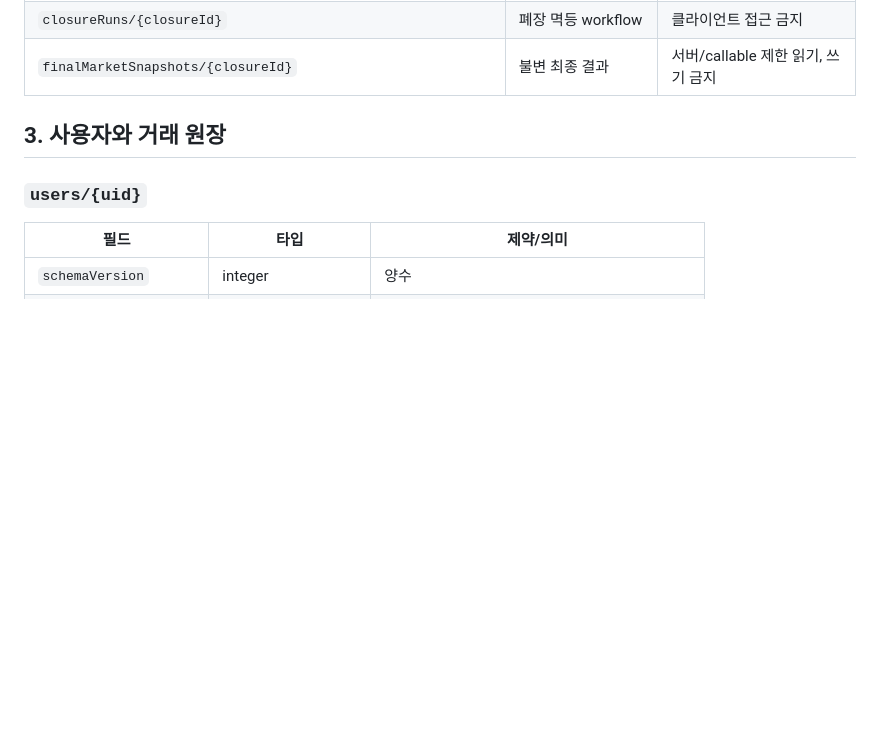
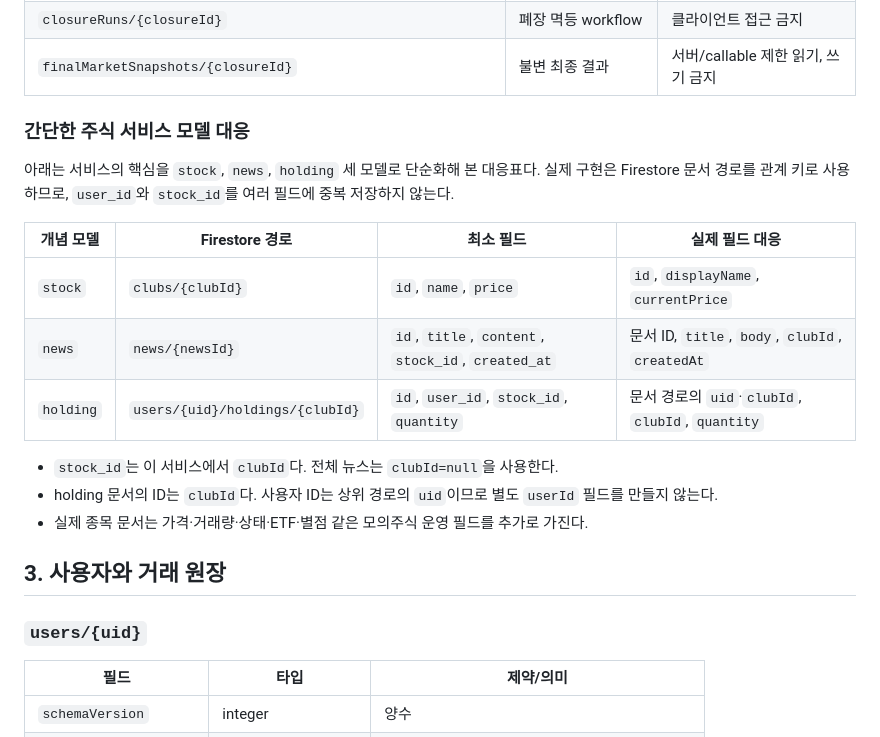
Before and after one commit to adfaaraqdf/PGHS-HTS, a Markdown page: docs/FIRESTORE_SCHEMA.md, the part around the change. Rendered like a GitHub page; blank space fills up the shorter version.

Commit message:
docs: map core stock news holding models

```diff
--- a/docs/FIRESTORE_SCHEMA.md
+++ b/docs/FIRESTORE_SCHEMA.md
@@ -39,6 +39,20 @@
 | `adminAuthorizations/{uid}`, `adminApprovals/{approvalId}` | 실시간 역할·2인 승인 | 클라이언트 접근 금지 |
 | `closureRuns/{closureId}` | 폐장 멱등 workflow | 클라이언트 접근 금지 |
 | `finalMarketSnapshots/{closureId}` | 불변 최종 결과 | 서버/callable 제한 읽기, 쓰기 금지 |
+
+### 간단한 주식 서비스 모델 대응
+
+아래는 서비스의 핵심을 `stock`, `news`, `holding` 세 모델로 단순화해 본 대응표다. 실제 구현은 Firestore 문서 경로를 관계 키로 사용하므로, `user_id`와 `stock_id`를 여러 필드에 중복 저장하지 않는다.
+
+| 개념 모델 | Firestore 경로 | 최소 필드 | 실제 필드 대응 |
+|---|---|---|---|
+| `stock` | `clubs/{clubId}` | `id`, `name`, `price` | `id`, `displayName`, `currentPrice` |
+| `news` | `news/{newsId}` | `id`, `title`, `content`, `stock_id`, `created_at` | 문서 ID, `title`, `body`, `clubId`, `createdAt` |
+| `holding` | `users/{uid}/holdings/{clubId}` | `id`, `user_id`, `stock_id`, `quantity` | 문서 경로의 `uid`·`clubId`, `clubId`, `quantity` |
+
+- `stock_id`는 이 서비스에서 `clubId`다. 전체 뉴스는 `clubId=null`을 사용한다.
+- holding 문서의 ID는 `clubId`다. 사용자 ID는 상위 경로의 `uid`이므로 별도 `userId` 필드를 만들지 않는다.
+- 실제 종목 문서는 가격·거래량·상태·ETF·별점 같은 모의주식 운영 필드를 추가로 가진다.
 
 ## 3. 사용자와 거래 원장
 
```
